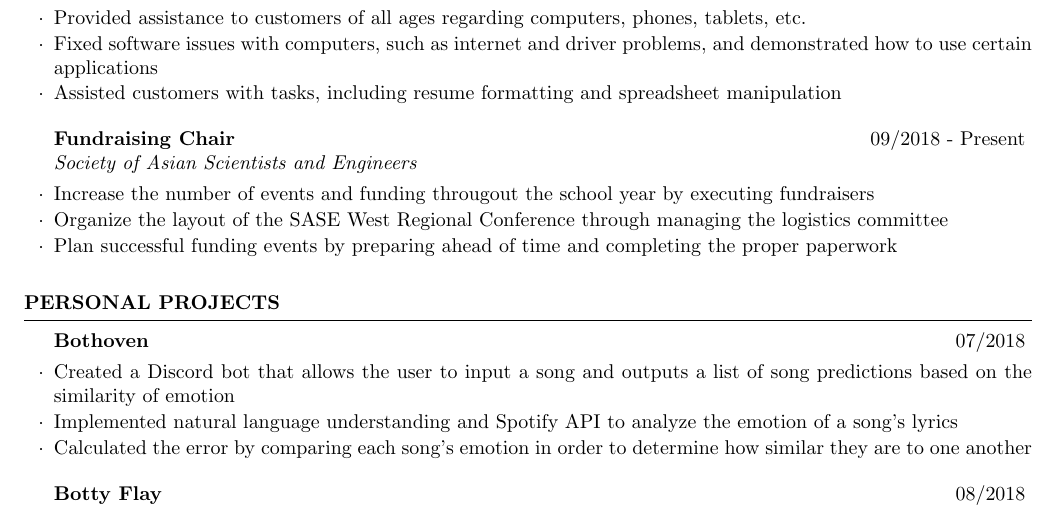
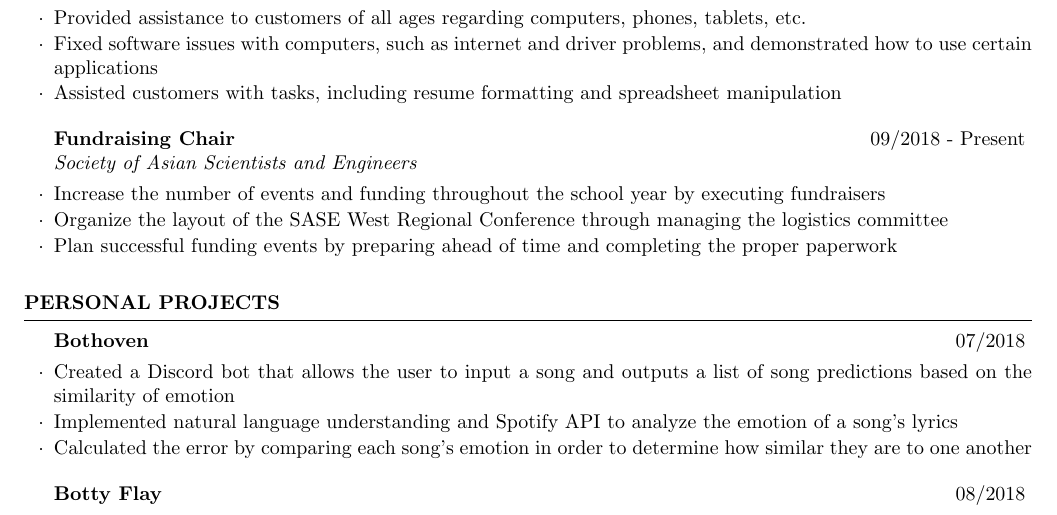
Before and after one commit to Stantl3r/Resume, a LaTeX CV (resume.tex): part of the page, cut so that both start at the same text. Compiled offline with pdfLaTeX.

Commit message:
Update resume.tex

```diff
--- a/resume.tex
+++ b/resume.tex
@@ -28,7 +28,7 @@
 \end{rSubsection}
 
 \begin{rSubsection}{Fundraising Chair}{09/2018 - Present}{Society of Asian Scientists and Engineers}{}
-\item Increase the number of events and funding througout the school year by executing fundraisers
+\item Increase the number of events and funding throughout the school year by executing fundraisers
 \item Organize the layout of the SASE West Regional Conference through managing the logistics committee
 \item Plan successful funding events by preparing ahead of time and completing the proper paperwork
 \end{rSubsection}
```
